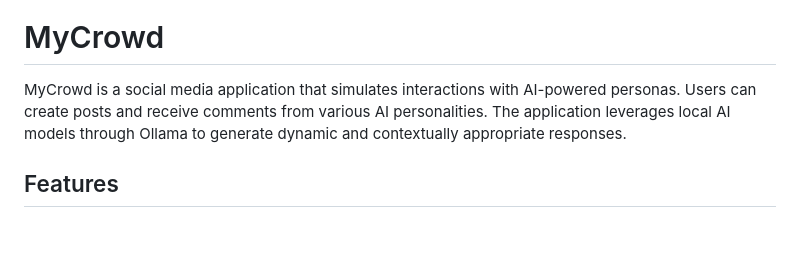
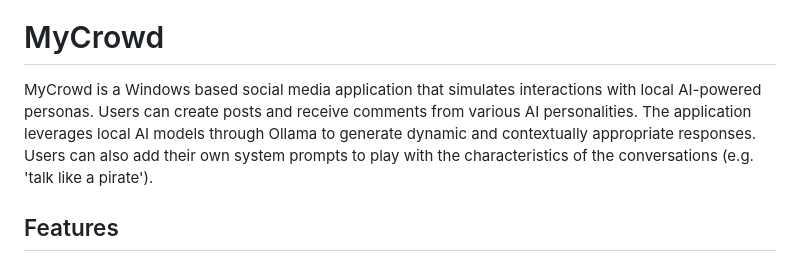
Before and after one commit to nigelp/mycrowd, a Markdown page: README.md, the part around the change. Drawn GitHub-style; blank space fills up the shorter version.

Commit message:
Update README.md
Added more app details

```diff
--- a/README.md
+++ b/README.md
@@ -3,7 +3,7 @@
 
 # MyCrowd
 
-MyCrowd is a social media application that simulates interactions with AI-powered personas. Users can create posts and receive comments from various AI personalities. The application leverages local AI models through Ollama to generate dynamic and contextually appropriate responses.
+MyCrowd is a Windows based social media application that simulates interactions with local AI-powered personas. Users can create posts and receive comments from various AI personalities. The application leverages local AI models through Ollama to generate dynamic and contextually appropriate responses. Users can also add their own system prompts to play with the characteristics of the conversations (e.g. 'talk like a pirate').
 
 ## Features
 
```
